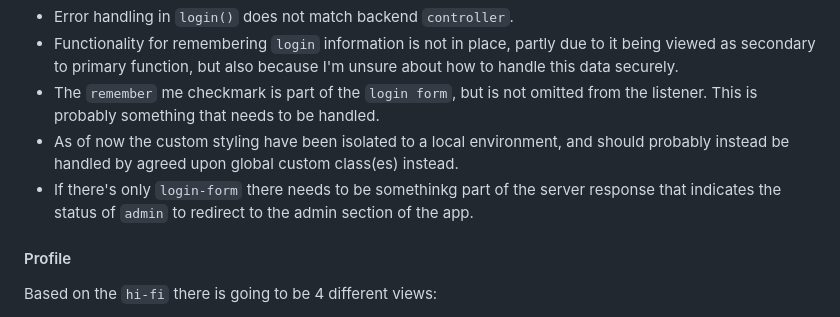
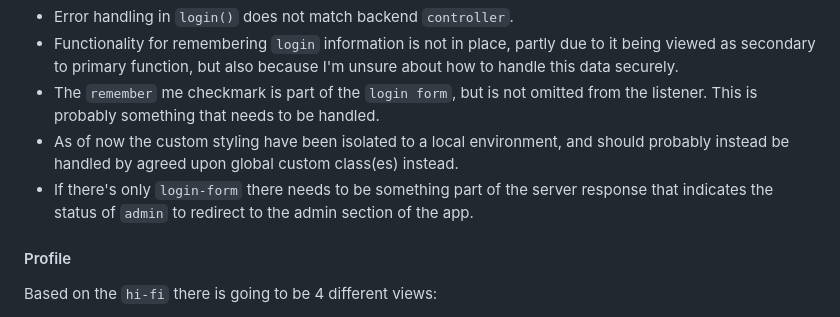
Before and after one commit to NoroffFEU/agency.noroff.dev, a Markdown page: documentation/FE-User/useful-information.md, the part around the change. Drawn GitHub-style.

```diff
--- a/documentation/FE-User/useful-information.md
+++ b/documentation/FE-User/useful-information.md
@@ -47,7 +47,7 @@ Probably the closest code to the finished `product`. There are however some issu
 - Functionality for remembering `login` information is not in place, partly due to it being viewed as secondary to primary function, but also because I'm unsure about how to handle this data securely.
 - The `remember` me checkmark is part of the `login form`, but is not omitted from the listener. This is probably something that needs to be handled.
 - As of now the custom styling have been isolated to a local environment, and should probably instead be handled by agreed upon global custom class(es) instead.
-- If there's only `login-form` there needs to be somethinkg part of the server response that indicates the status of `admin` to redirect to the admin section of the app.
+- If there's only `login-form` there needs to be something part of the server response that indicates the status of `admin` to redirect to the admin section of the app.
 
 #### Profile
 
```
